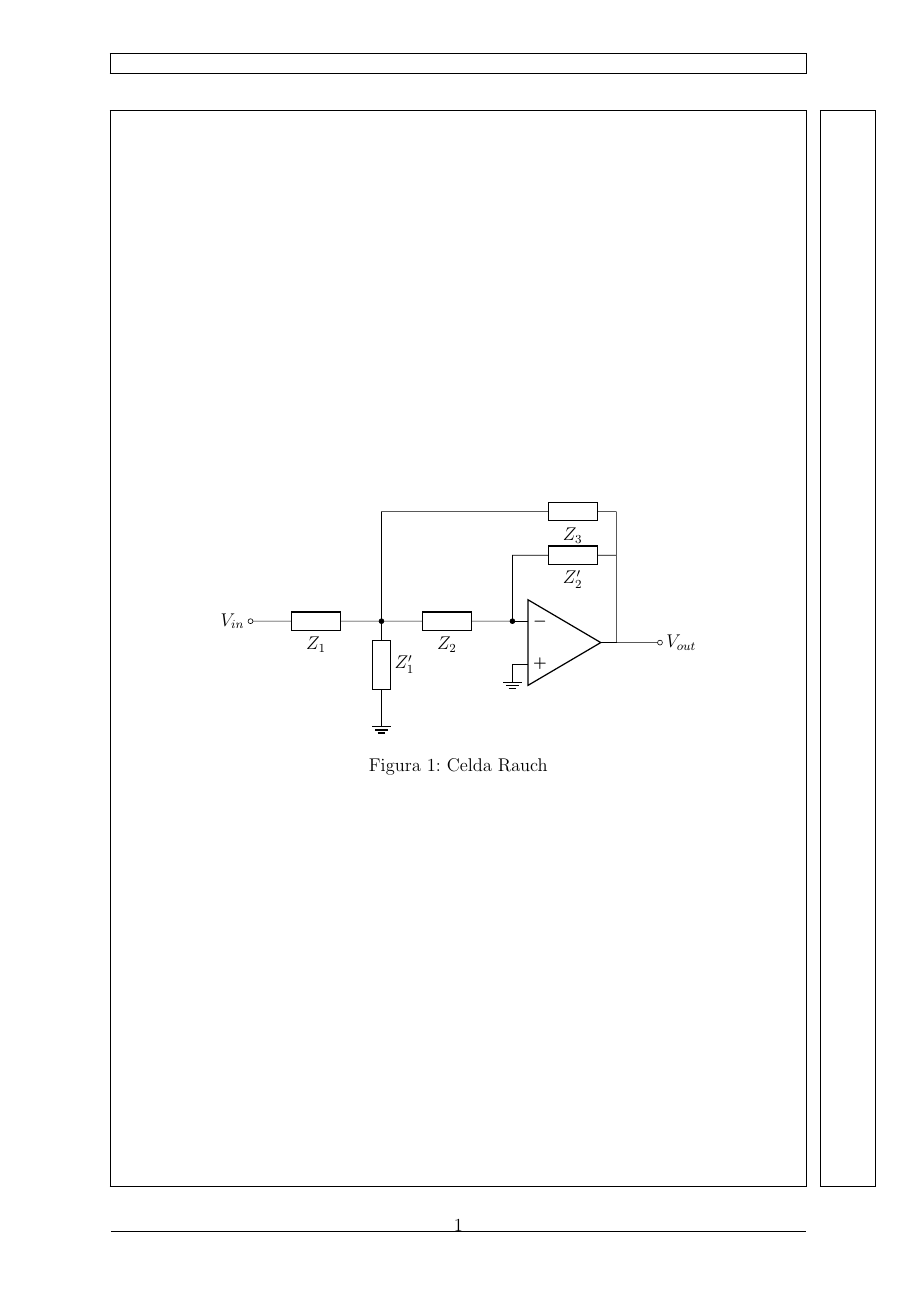
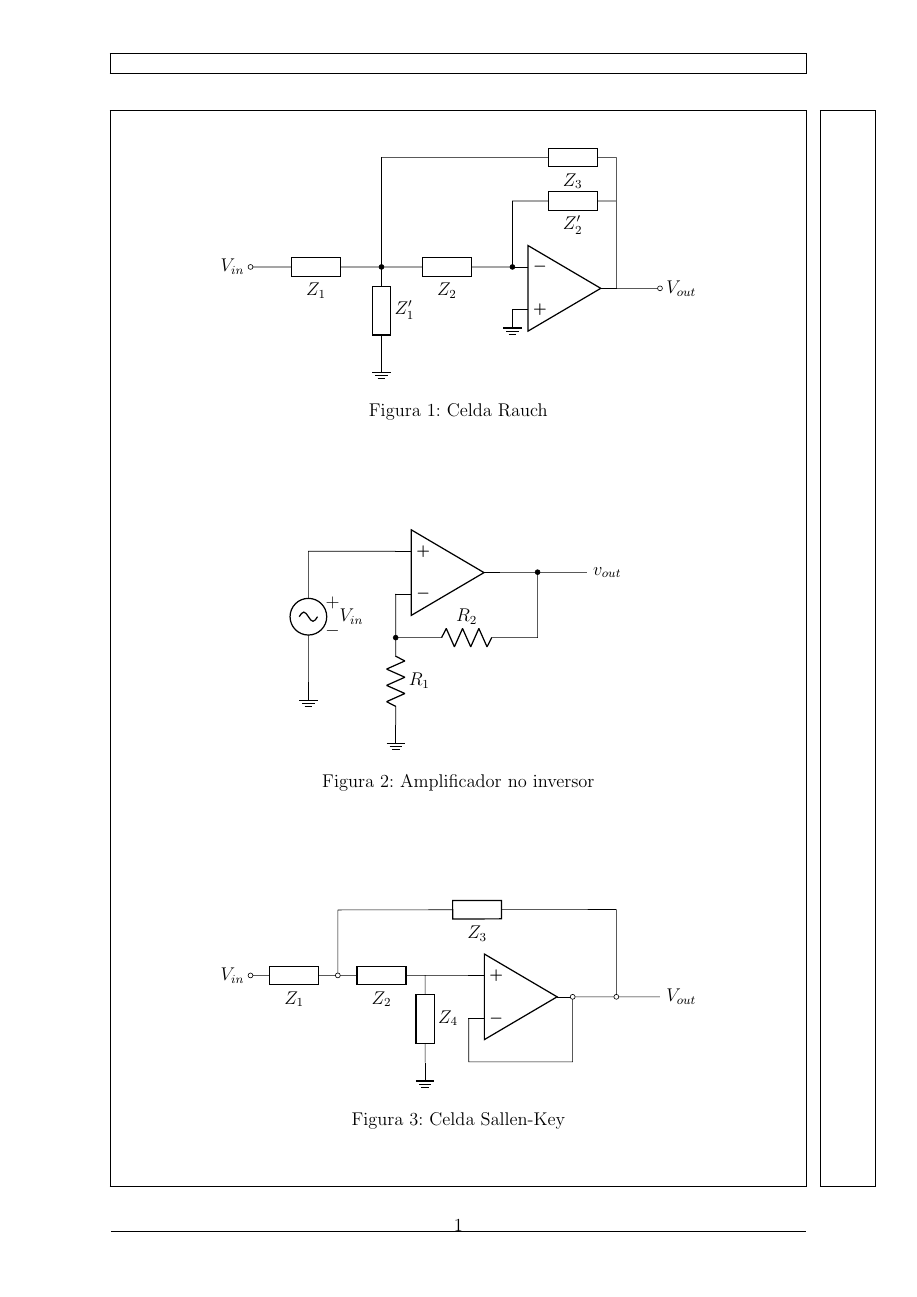
Before and after one commit to ohvictor/circuits_LaTeX, a LaTeX document (main.tex, which reads TC/noinv.tex): the whole page before the commit and page 1 of 2 after it. Compiled offline with pdfLaTeX.

```diff
--- a/TC/noinv.tex
+++ b/TC/noinv.tex
@@ -8,3 +8,4 @@
 (tmp) to[R=$R_2$] ++(3.25,0) to [short,-*] ++(0,1.5)
 ;
 \end{circuitikz}
+\caption{Amplificador no inversor}
--- a/main.tex
+++ b/main.tex
@@ -11,6 +11,16 @@
 
 
 \begin{figure}
-\begin{center}
-\input{./TC/rauch.tex}
-\end{center}
+    \begin{center}
+        \input{TC/rauch.tex}
+    \end{center}
+\end{figure}
+
+\begin{figure}
+    \begin{center}
+        \input{TC/noinv.tex}
+    \end{center}
+\end{figure}
+
+\begin{figure}
+    \begin{center}
@@ -17,3 +46,4 @@
+    \end{center}
 \end{figure}
 
 \end{document}
```
Also changed, not shown: main.pdf, main.tex (19 more changed lines).
